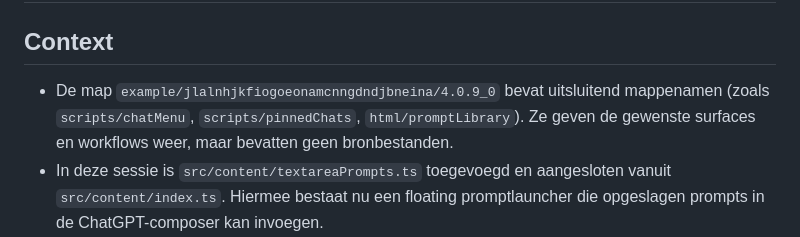
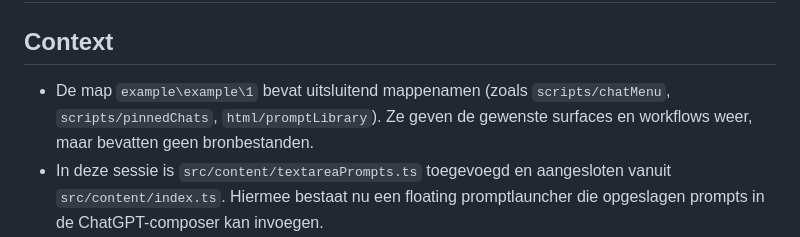
Before and after one commit to ByteBrewerJB/AI-Browser-Extension, a Markdown page: retrofit.md, the part around the change. GitHub-like rendering.

Commit message:
url and folder changes

```diff
--- a/retrofit.md
+++ b/retrofit.md
@@ -1,7 +1,7 @@
 # Retrofitplan voor voorbeeldfunctionaliteit
 
 ## Context
-- De map `example/jlalnhjkfiogoeonamcnngdndjbneina/4.0.9_0` bevat uitsluitend mappenamen (zoals `scripts/chatMenu`, `scripts/pinnedChats`, `html/promptLibrary`). Ze geven de gewenste surfaces en workflows weer, maar bevatten geen bronbestanden.
+- De map `example\example\1` bevat uitsluitend mappenamen (zoals `scripts/chatMenu`, `scripts/pinnedChats`, `html/promptLibrary`). Ze geven de gewenste surfaces en workflows weer, maar bevatten geen bronbestanden.
 - In deze sessie is `src/content/textareaPrompts.ts` toegevoegd en aangesloten vanuit `src/content/index.ts`. Hiermee bestaat nu een floating promptlauncher die opgeslagen prompts in de ChatGPT-composer kan invoegen.
 - De content-zijbalk (`src/content/ui-root.tsx`) toont nu vastgezette gesprekken, recente updates, bladwijzers en een snelle promptlijst binnen dezelfde shadow-root. Verdere toggles en voorkeuren staan hieronder in de checklist.
 - Rechts onderin staat nu een bubble dock met snelkoppelingen (prompts, dashboard).
```
